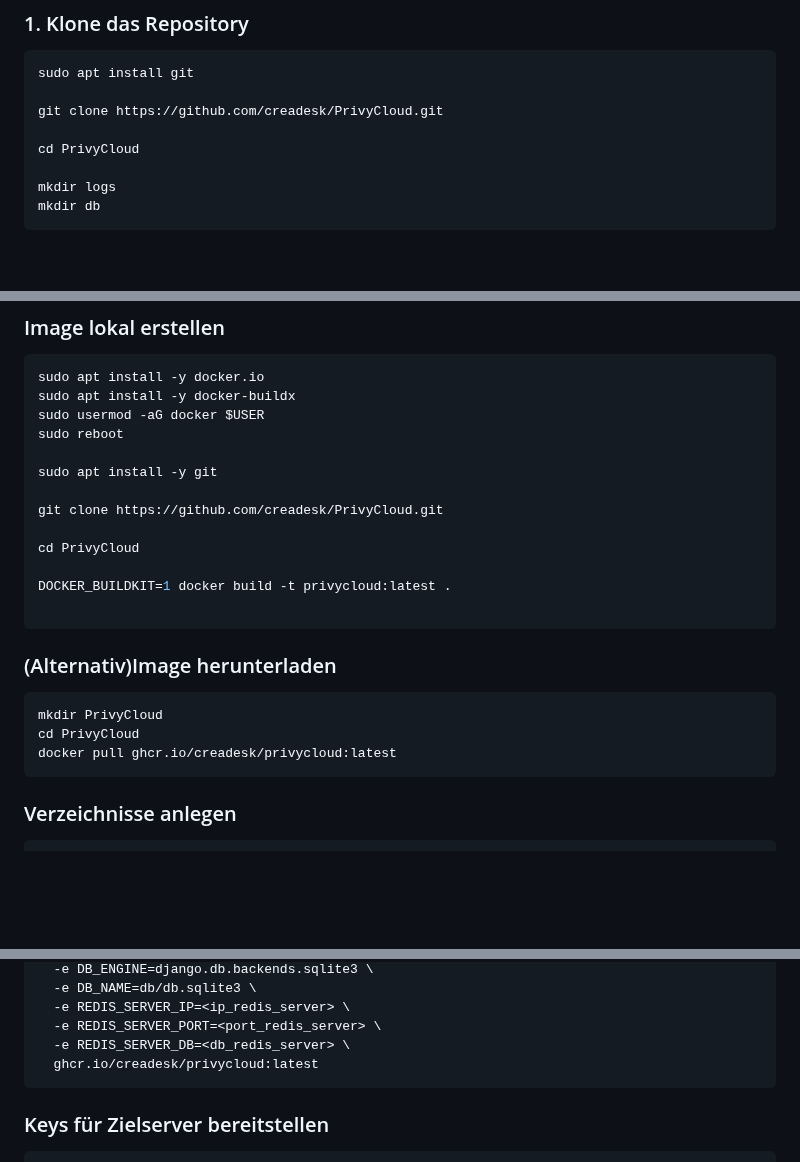
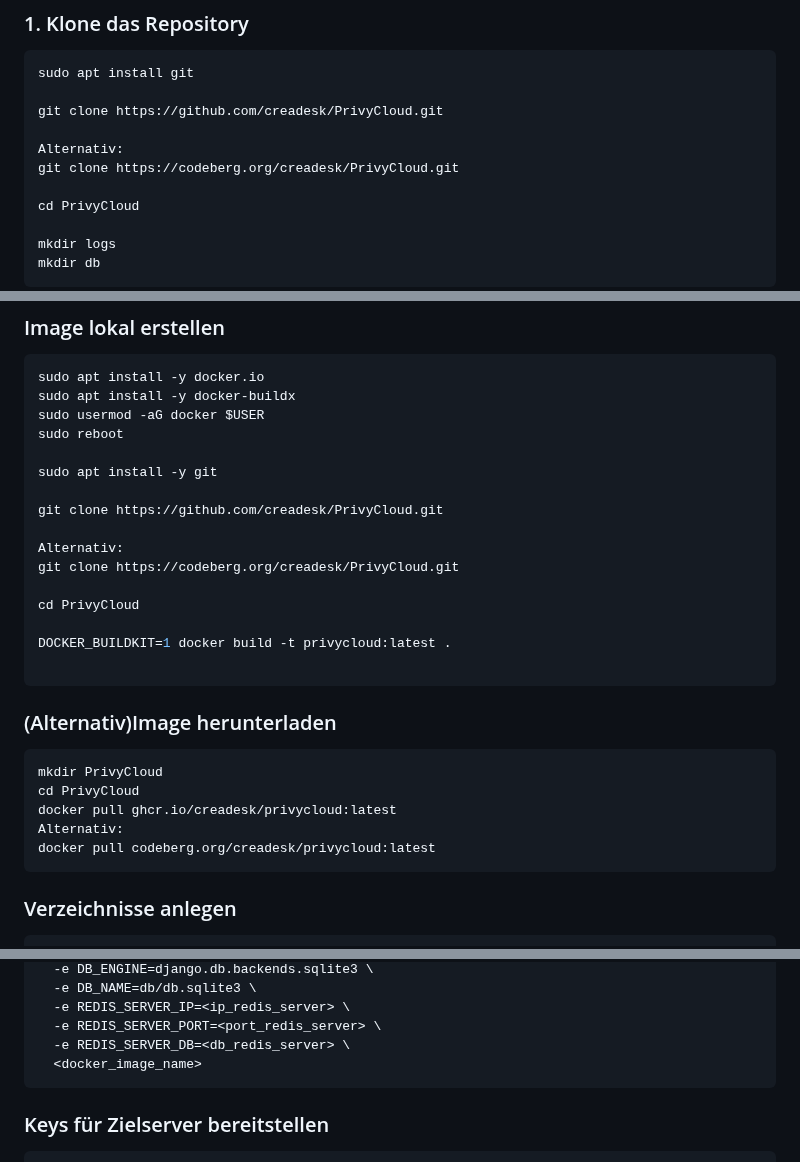
Before and after one commit to creadesk/PrivyCloud, a Markdown page: README.md, 3 parts joined by grey strips. GitHub-like rendering; blank space fills up the shorter version.

Commit message:
Initial commit – Projekt‑Setup

````diff
--- a/README.md
+++ b/README.md
@@ -41,6 +41,9 @@
 sudo apt install git
 
 git clone https://github.com/creadesk/PrivyCloud.git
+
+Alternativ:
+git clone https://codeberg.org/creadesk/PrivyCloud.git
 
 cd PrivyCloud
 
@@ -302,6 +305,9 @@ sudo apt install -y git
 
 git clone https://github.com/creadesk/PrivyCloud.git
 
+Alternativ:
+git clone https://codeberg.org/creadesk/PrivyCloud.git
+
 cd PrivyCloud
 
 DOCKER_BUILDKIT=1 docker build -t privycloud:latest .
@@ -312,6 +318,8 @@ DOCKER_BUILDKIT=1 docker build -t privycloud:latest .
 mkdir PrivyCloud
 cd PrivyCloud
 docker pull ghcr.io/creadesk/privycloud:latest
+Alternativ:
+docker pull codeberg.org/creadesk/privycloud:latest
 ```
 ### Verzeichnisse anlegen
 ```bash
@@ -344,7 +352,7 @@ docker run -d \
   -e REDIS_SERVER_IP=<ip_redis_server> \
   -e REDIS_SERVER_PORT=<port_redis_server> \
   -e REDIS_SERVER_DB=<db_redis_server> \
-  ghcr.io/creadesk/privycloud:latest
+  <docker_image_name>
 ```
 ### Keys für Zielserver bereitstellen
 ```bash
````
